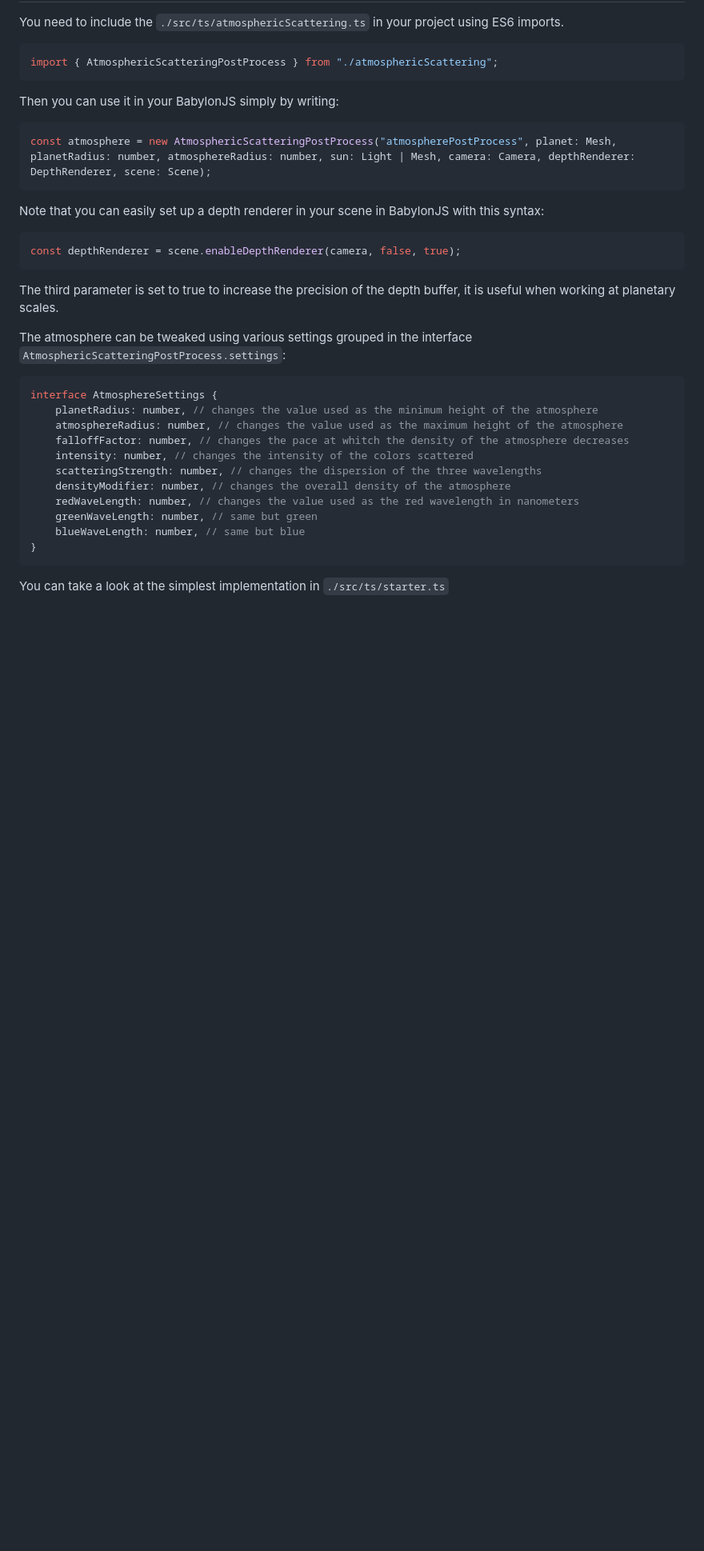
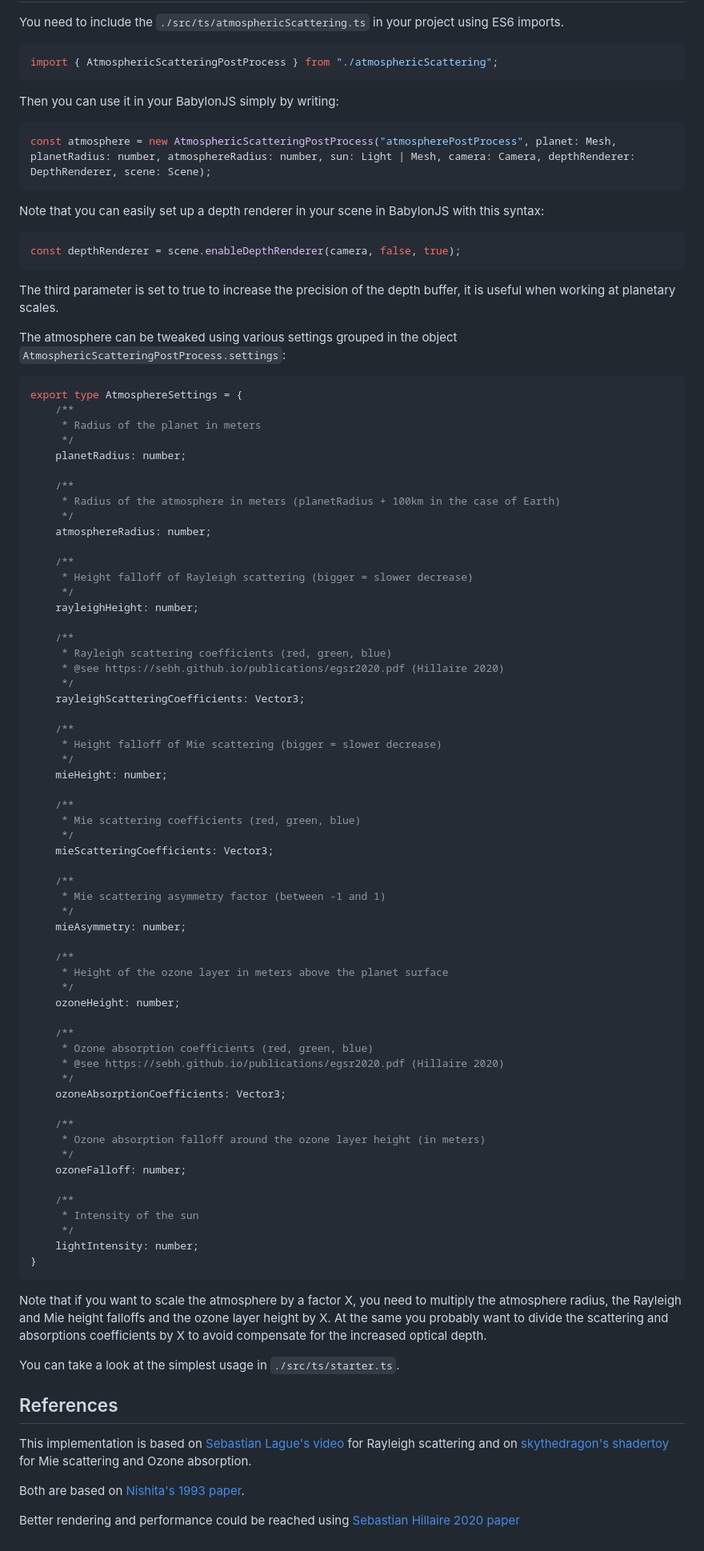
Before and after one commit to BarthPaleologue/volumetric-atmospheric-scattering, a Markdown page: README.md, the part around the change printed below. Shown: that part at 80% size. GitHub-like rendering; blank space fills up the shorter version.

````diff
--- a/README.md
+++ b/README.md
@@ -44,20 +44,77 @@ const depthRenderer = scene.enableDepthRenderer(camera, false, true);
 
 The third parameter is set to true to increase the precision of the depth buffer, it is useful when working at planetary scales.
 
-The atmosphere can be tweaked using various settings grouped in the interface `AtmosphericScatteringPostProcess.settings`:
+The atmosphere can be tweaked using various settings grouped in the object `AtmosphericScatteringPostProcess.settings`:
 
 ```ts
-interface AtmosphereSettings {
-    planetRadius: number, // changes the value used as the minimum height of the atmosphere
-    atmosphereRadius: number, // changes the value used as the maximum height of the atmosphere
-    falloffFactor: number, // changes the pace at whitch the density of the atmosphere decreases
-    intensity: number, // changes the intensity of the colors scattered
-    scatteringStrength: number, // changes the dispersion of the three wavelengths
-    densityModifier: number, // changes the overall density of the atmosphere
-    redWaveLength: number, // changes the value used as the red wavelength in nanometers
-    greenWaveLength: number, // same but green
-    blueWaveLength: number, // same but blue
+export type AtmosphereSettings = {
+    /**
+     * Radius of the planet in meters
+     */
+    planetRadius: number;
+
+    /**
+     * Radius of the atmosphere in meters (planetRadius + 100km in the case of Earth)
+     */
+    atmosphereRadius: number;
+
+    /**
+     * Height falloff of Rayleigh scattering (bigger = slower decrease)
+     */
+    rayleighHeight: number;
+
+    /**
+     * Rayleigh scattering coefficients (red, green, blue)
+     * @see https://sebh.github.io/publications/egsr2020.pdf (Hillaire 2020)
+     */
+    rayleighScatteringCoefficients: Vector3;
+
+    /**
+     * Height falloff of Mie scattering (bigger = slower decrease)
+     */
+    mieHeight: number;
+
+    /**
+     * Mie scattering coefficients (red, green, blue)
+     */
+    mieScatteringCoefficients: Vector3;
+
+    /**
+     * Mie scattering asymmetry factor (between -1 and 1)
+     */
+    mieAsymmetry: number;
+
+    /**
+     * Height of the ozone layer in meters above the planet surface
+     */
+    ozoneHeight: number;
+
+    /**
+     * Ozone absorption coefficients (red, green, blue)
+     * @see https://sebh.github.io/publications/egsr2020.pdf (Hillaire 2020)
+     */
+    ozoneAbsorptionCoefficients: Vector3;
+
+    /**
+     * Ozone absorption falloff around the ozone layer height (in meters)
+     */
+    ozoneFalloff: number;
+
+    /**
+     * Intensity of the sun
+     */
+    lightIntensity: number;
 }
 ```
 
-You can take a look at the simplest implementation in `./src/ts/starter.ts`
+Note that if you want to scale the atmosphere by a factor X, you need to multiply the atmosphere radius, the Rayleigh and Mie height falloffs and the ozone layer height by X. At the same you probably want to divide the scattering and absorptions coefficients by X to avoid compensate for the increased optical depth.
+
+You can take a look at the simplest usage in `./src/ts/starter.ts`.
+
+## References
+
+This implementation is based on [Sebastian Lague's video](https://www.youtube.com/watch?v=DxfEbulyFcY) for Rayleigh scattering and on [skythedragon's shadertoy](https://www.shadertoy.com/view/wlBXWK) for Mie scattering and Ozone absorption.
+
+Both are based on [Nishita's 1993 paper](http://nishitalab.org/user/nis/cdrom/sig93_nis.pdf).
+
+Better rendering and performance could be reached using [Sebastian Hillaire 2020 paper](https://sebh.github.io/publications/egsr2020.pdf)
````
Also changed, not shown: other parts of README.md (+2 -2 lines).
